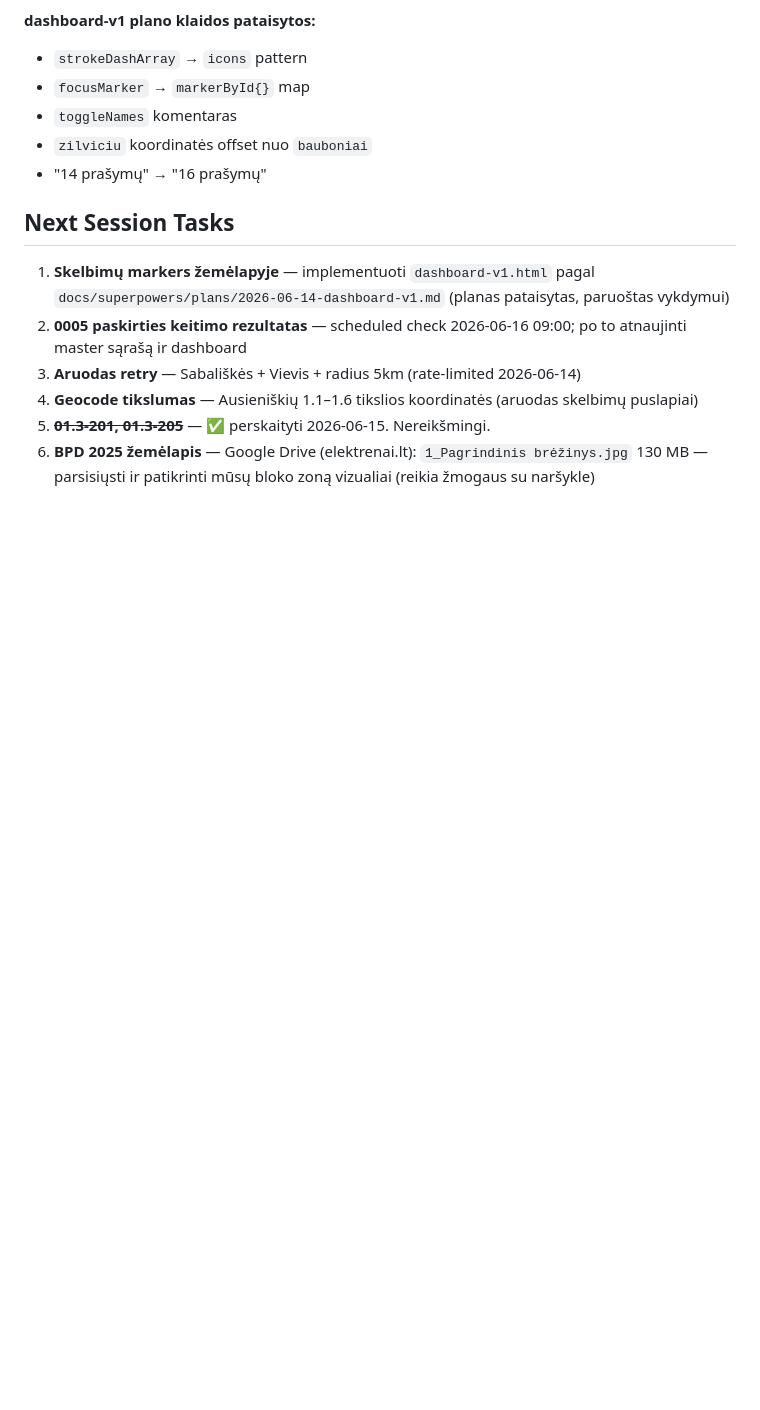
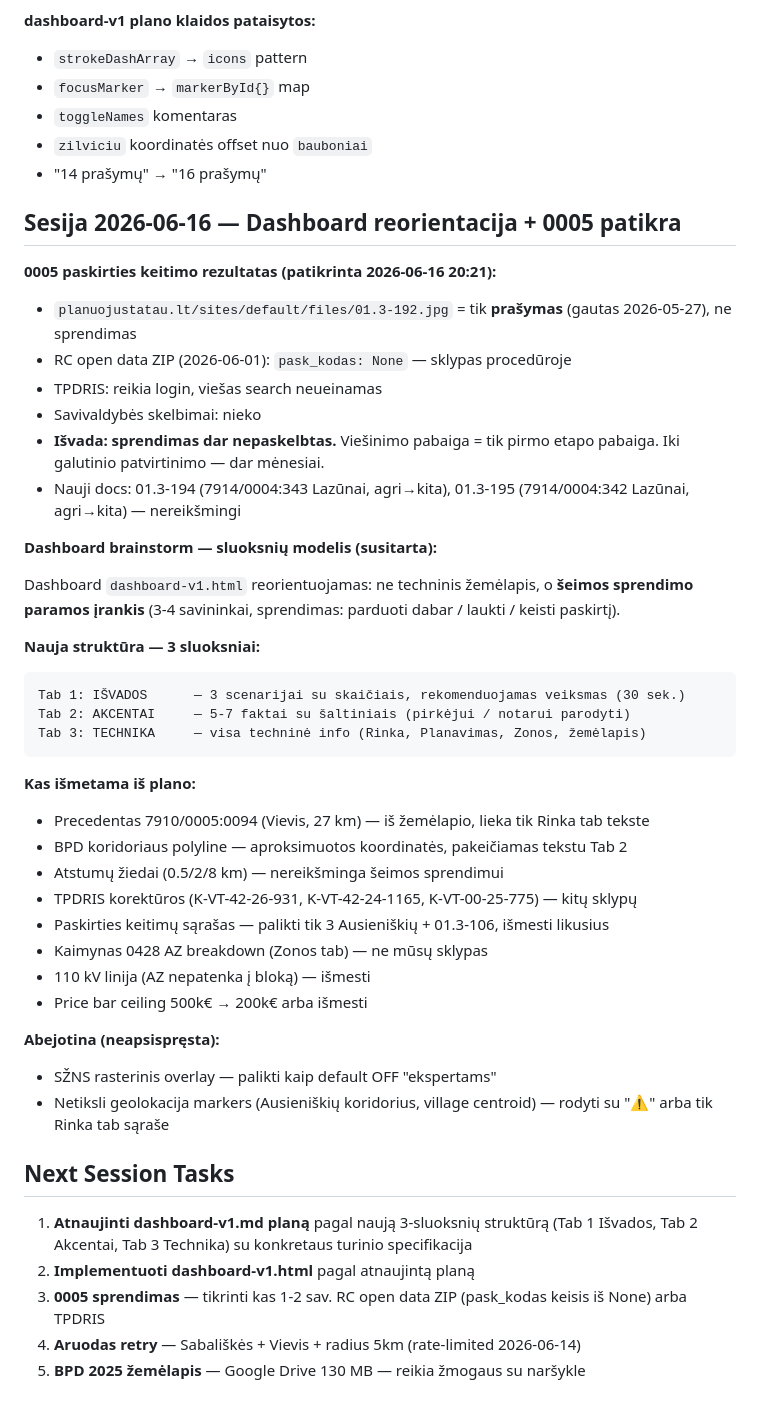
Before and after one commit to gerimantas/elektrenai, a Markdown page: CONTEXT.md, the part around the change. Rendered like a GitHub page; blank space fills up the shorter version.

Commit message:
Docs: session 2026-06-16 — 0005 check, dashboard reorientation
- 0005 purpose change: no decision yet (RC ZIP pask_kodas=None, catalog
  only has the original request 01.3-192); check again in 1-2 weeks
- New docs scanned: 01.3-194, 01.3-195 (Lazunai, agri->other, irrelevant)
- Dashboard v1 reoriented: family decision-support tool (sell/wait/change
  purpose) with 3-layer structure: Tab1 Conclusions, Tab2 Key Facts,
  Tab3 Technical; removed noisy layers (0094 precedent 27km away, BPD
  corridor polyline, distance rings, 0428 AZ breakdown, 110kV line)

Co-Authored-By: Claude Sonnet 4.6 <noreply@anthropic.com>

````diff
--- a/CONTEXT.md
+++ b/CONTEXT.md
@@ -512,11 +512,45 @@ Dokumentas: `Elektrėnų savivaldybės teritorijos bendrasis planas iki 2016 met
 - `zilviciu` koordinatės offset nuo `bauboniai`
 - "14 prašymų" → "16 prašymų"
 
+## Sesija 2026-06-16 — Dashboard reorientacija + 0005 patikra
+
+**0005 paskirties keitimo rezultatas (patikrinta 2026-06-16 20:21):**
+- `planuojustatau.lt/sites/default/files/01.3-192.jpg` = tik **prašymas** (gautas 2026-05-27), ne sprendimas
+- RC open data ZIP (2026-06-01): `pask_kodas: None` — sklypas procedūroje
+- TPDRIS: reikia login, viešas search neueinamas
+- Savivaldybės skelbimai: nieko
+- **Išvada: sprendimas dar nepaskelbtas.** Viešinimo pabaiga = tik pirmo etapo pabaiga. Iki galutinio patvirtinimo — dar mėnesiai.
+- Nauji docs: 01.3-194 (7914/0004:343 Lazūnai, agri→kita), 01.3-195 (7914/0004:342 Lazūnai, agri→kita) — nereikšmingi
+
+**Dashboard brainstorm — sluoksnių modelis (susitarta):**
+
+Dashboard `dashboard-v1.html` reorientuojamas: ne techninis žemėlapis, o **šeimos sprendimo paramos įrankis** (3-4 savininkai, sprendimas: parduoti dabar / laukti / keisti paskirtį).
+
+**Nauja struktūra — 3 sluoksniai:**
+```
+Tab 1: IŠVADOS      — 3 scenarijai su skaičiais, rekomenduojamas veiksmas (30 sek.)
+Tab 2: AKCENTAI     — 5-7 faktai su šaltiniais (pirkėjui / notarui parodyti)
+Tab 3: TECHNIKA     — visa techninė info (Rinka, Planavimas, Zonos, žemėlapis)
+```
+
+**Kas išmetama iš plano:**
+- Precedentas 7910/0005:0094 (Vievis, 27 km) — iš žemėlapio, lieka tik Rinka tab tekste
+- BPD koridoriaus polyline — aproksimuotos koordinatės, pakeičiamas tekstu Tab 2
+- Atstumų žiedai (0.5/2/8 km) — nereikšminga šeimos sprendimui
+- TPDRIS korektūros (K-VT-42-26-931, K-VT-42-24-1165, K-VT-00-25-775) — kitų sklypų
+- Paskirties keitimų sąrašas — palikti tik 3 Ausieniškių + 01.3-106, išmesti likusius
+- Kaimynas 0428 AZ breakdown (Zonos tab) — ne mūsų sklypas
+- 110 kV linija (AZ nepatenka į bloką) — išmesti
+- Price bar ceiling 500k€ → 200k€ arba išmesti
+
+**Abejotina (neapsispręsta):**
+- SŽNS rasterinis overlay — palikti kaip default OFF "ekspertams"
+- Netiksli geolokacija markers (Ausieniškių koridorius, village centroid) — rodyti su "⚠" arba tik Rinka tab sąraše
+
 ## Next Session Tasks
 
-1. **Skelbimų markers žemėlapyje** — implementuoti `dashboard-v1.html` pagal `docs/superpowers/plans/2026-06-14-dashboard-v1.md` (planas pataisytas, paruoštas vykdymui)
-2. **0005 paskirties keitimo rezultatas** — scheduled check 2026-06-16 09:00; po to atnaujinti master sąrašą ir dashboard
-3. **Aruodas retry** — Sabališkės + Vievis + radius 5km (rate-limited 2026-06-14)
-4. **Geocode tikslumas** — Ausieniškių 1.1–1.6 tikslios koordinatės (aruodas skelbimų puslapiai)
-5. ~~**01.3-201, 01.3-205**~~ — ✅ perskaityti 2026-06-15. Nereikšmingi.
-6. **BPD 2025 žemėlapis** — Google Drive (elektrenai.lt): `1_Pagrindinis brėžinys.jpg` 130 MB — parsisiųsti ir patikrinti mūsų bloko zoną vizualiai (reikia žmogaus su naršykle)
+1. **Atnaujinti dashboard-v1.md planą** pagal naują 3-sluoksnių struktūrą (Tab 1 Išvados, Tab 2 Akcentai, Tab 3 Technika) su konkretaus turinio specifikacija
+2. **Implementuoti dashboard-v1.html** pagal atnaujintą planą
+3. **0005 sprendimas** — tikrinti kas 1-2 sav. RC open data ZIP (pask_kodas keisis iš None) arba TPDRIS
+4. **Aruodas retry** — Sabališkės + Vievis + radius 5km (rate-limited 2026-06-14)
+5. **BPD 2025 žemėlapis** — Google Drive 130 MB — reikia žmogaus su naršykle
````
Also changed, not shown: DECISIONS.md (+3 -0 lines).
